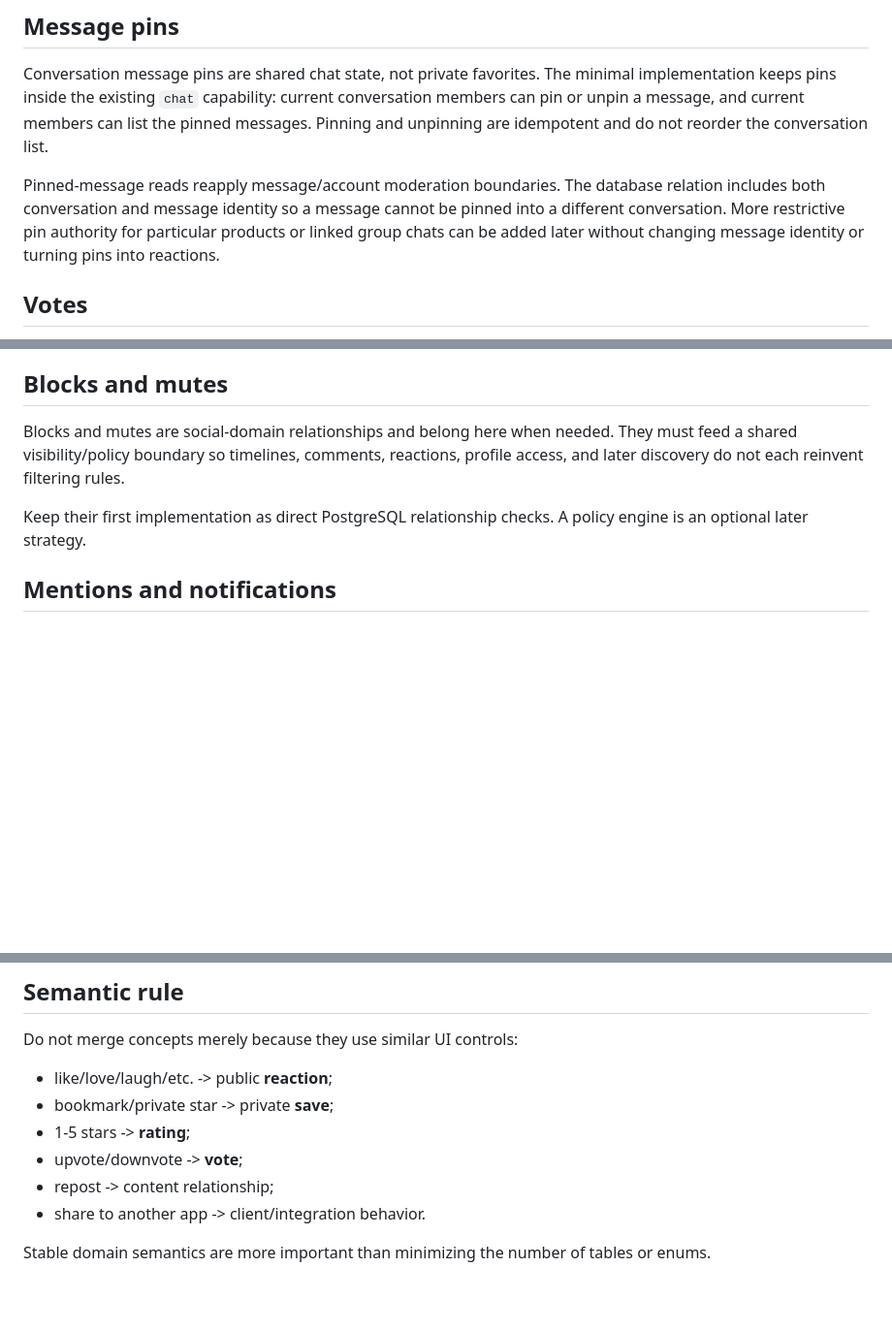
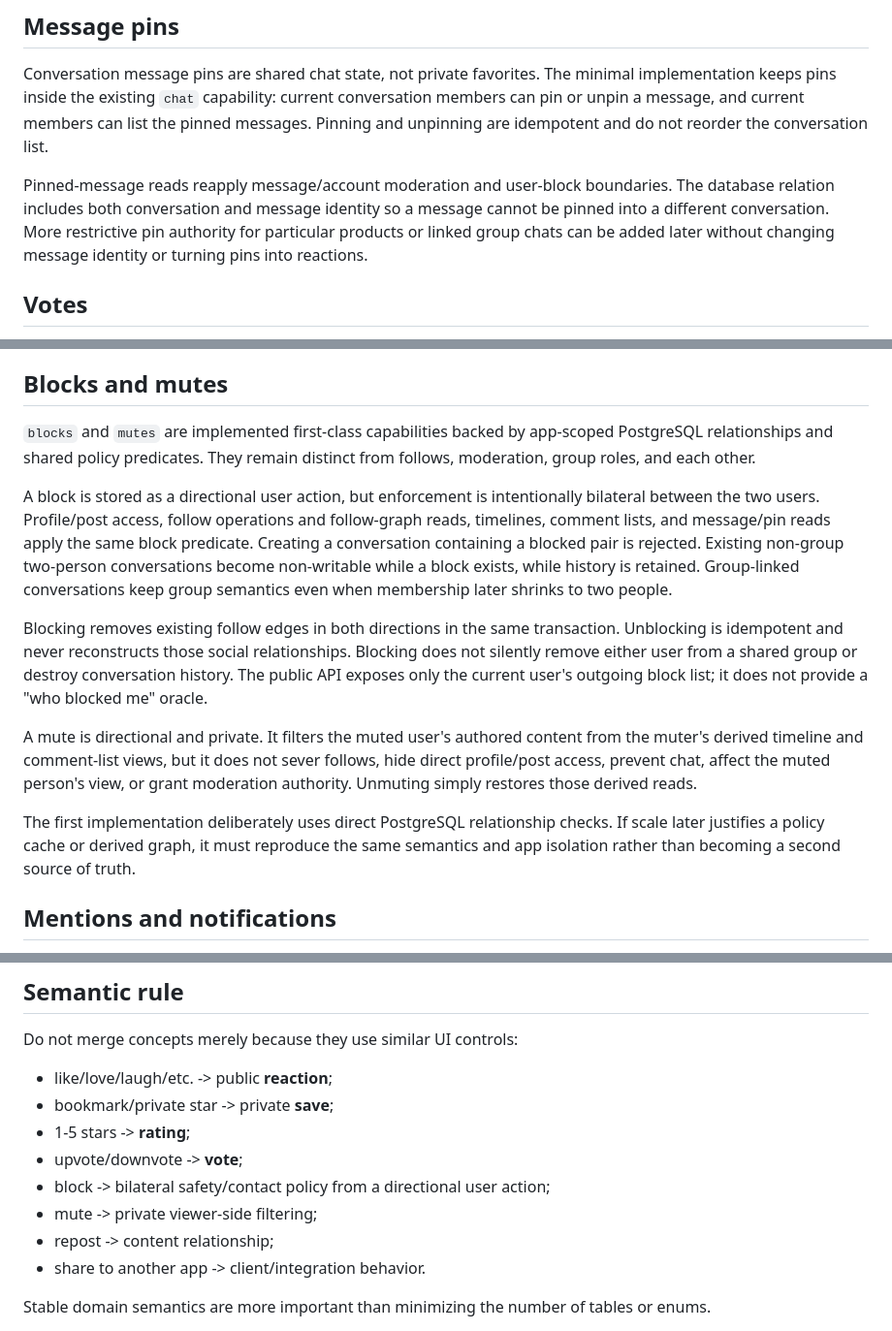
Before and after one commit to moritzbrantner/social-service, a Markdown page: docs/social-capabilities.md, 3 parts joined by grey strips. Shown at 97% size. Drawn GitHub-style; blank space fills up the shorter version.

Commit message:
Record implemented block and mute semantics

```diff
--- a/docs/social-capabilities.md
+++ b/docs/social-capabilities.md
@@ -43,7 +43,7 @@ If a product later needs a 1-5 star score, model that separately as a **rating**
 
 Conversation message pins are shared chat state, not private favorites. The minimal implementation keeps pins inside the existing `chat` capability: current conversation members can pin or unpin a message, and current members can list the pinned messages. Pinning and unpinning are idempotent and do not reorder the conversation list.
 
-Pinned-message reads reapply message/account moderation boundaries. The database relation includes both conversation and message identity so a message cannot be pinned into a different conversation. More restrictive pin authority for particular products or linked group chats can be added later without changing message identity or turning pins into reactions.
+Pinned-message reads reapply message/account moderation and user-block boundaries. The database relation includes both conversation and message identity so a message cannot be pinned into a different conversation. More restrictive pin authority for particular products or linked group chats can be added later without changing message identity or turning pins into reactions.
 
 ## Votes
 
@@ -57,9 +57,15 @@ A repost/reshare is social content structure, not merely a reaction. If introduc
 
 ## Blocks and mutes
 
-Blocks and mutes are social-domain relationships and belong here when needed. They must feed a shared visibility/policy boundary so timelines, comments, reactions, profile access, and later discovery do not each reinvent filtering rules.
+`blocks` and `mutes` are implemented first-class capabilities backed by app-scoped PostgreSQL relationships and shared policy predicates. They remain distinct from follows, moderation, group roles, and each other.
 
-Keep their first implementation as direct PostgreSQL relationship checks. A policy engine is an optional later strategy.
+A block is stored as a directional user action, but enforcement is intentionally bilateral between the two users. Profile/post access, follow operations and follow-graph reads, timelines, comment lists, and message/pin reads apply the same block predicate. Creating a conversation containing a blocked pair is rejected. Existing non-group two-person conversations become non-writable while a block exists, while history is retained. Group-linked conversations keep group semantics even when membership later shrinks to two people.
+
+Blocking removes existing follow edges in both directions in the same transaction. Unblocking is idempotent and never reconstructs those social relationships. Blocking does not silently remove either user from a shared group or destroy conversation history. The public API exposes only the current user's outgoing block list; it does not provide a "who blocked me" oracle.
+
+A mute is directional and private. It filters the muted user's authored content from the muter's derived timeline and comment-list views, but it does not sever follows, hide direct profile/post access, prevent chat, affect the muted person's view, or grant moderation authority. Unmuting simply restores those derived reads.
+
+The first implementation deliberately uses direct PostgreSQL relationship checks. If scale later justifies a policy cache or derived graph, it must reproduce the same semantics and app isolation rather than becoming a second source of truth.
 
 ## Mentions and notifications
 
@@ -75,6 +81,8 @@ Do not merge concepts merely because they use similar UI controls:
 - bookmark/private star -> private **save**;
 - 1-5 stars -> **rating**;
 - upvote/downvote -> **vote**;
+- block -> bilateral safety/contact policy from a directional user action;
+- mute -> private viewer-side filtering;
 - repost -> content relationship;
 - share to another app -> client/integration behavior.
 
```
